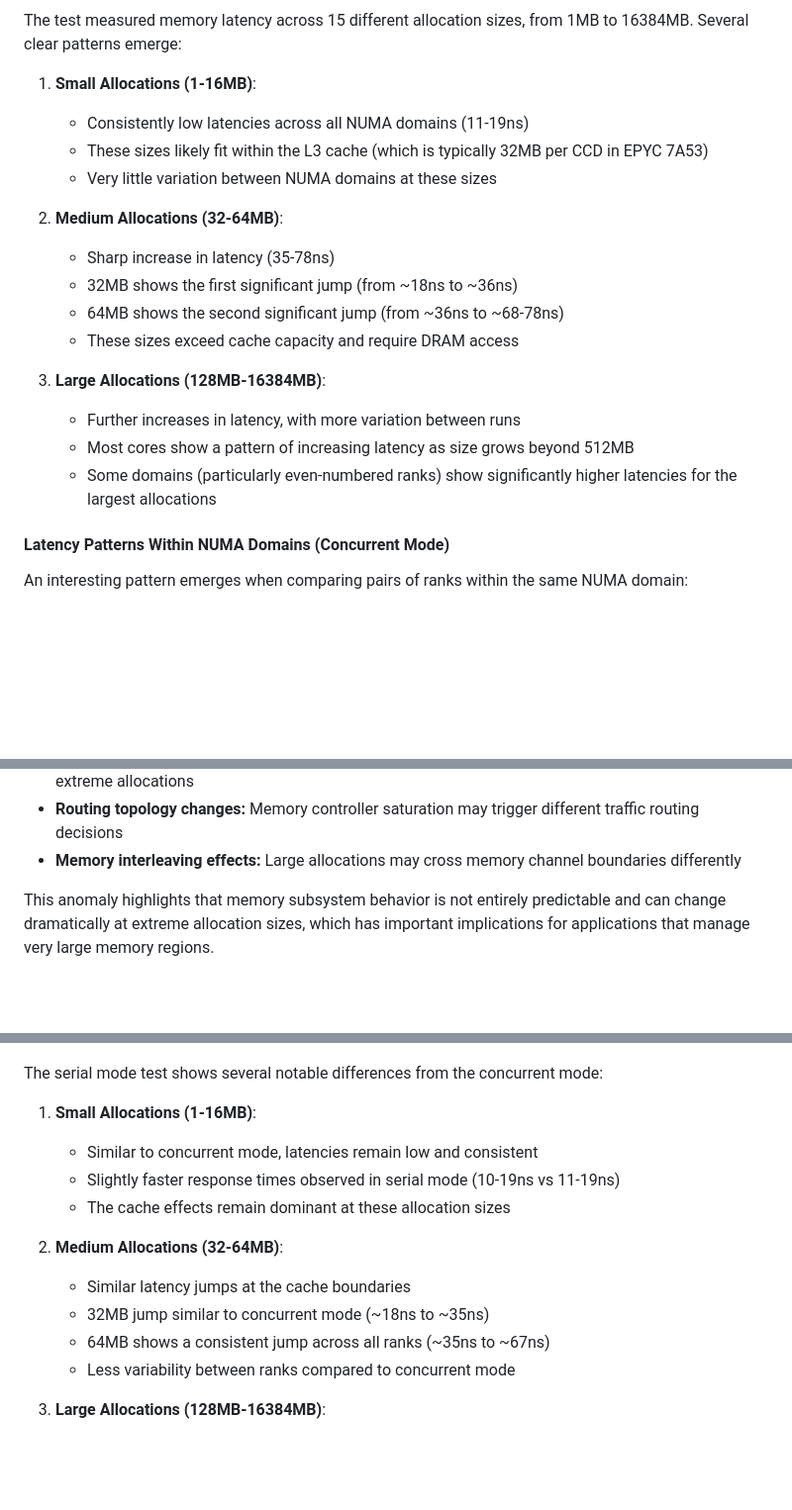
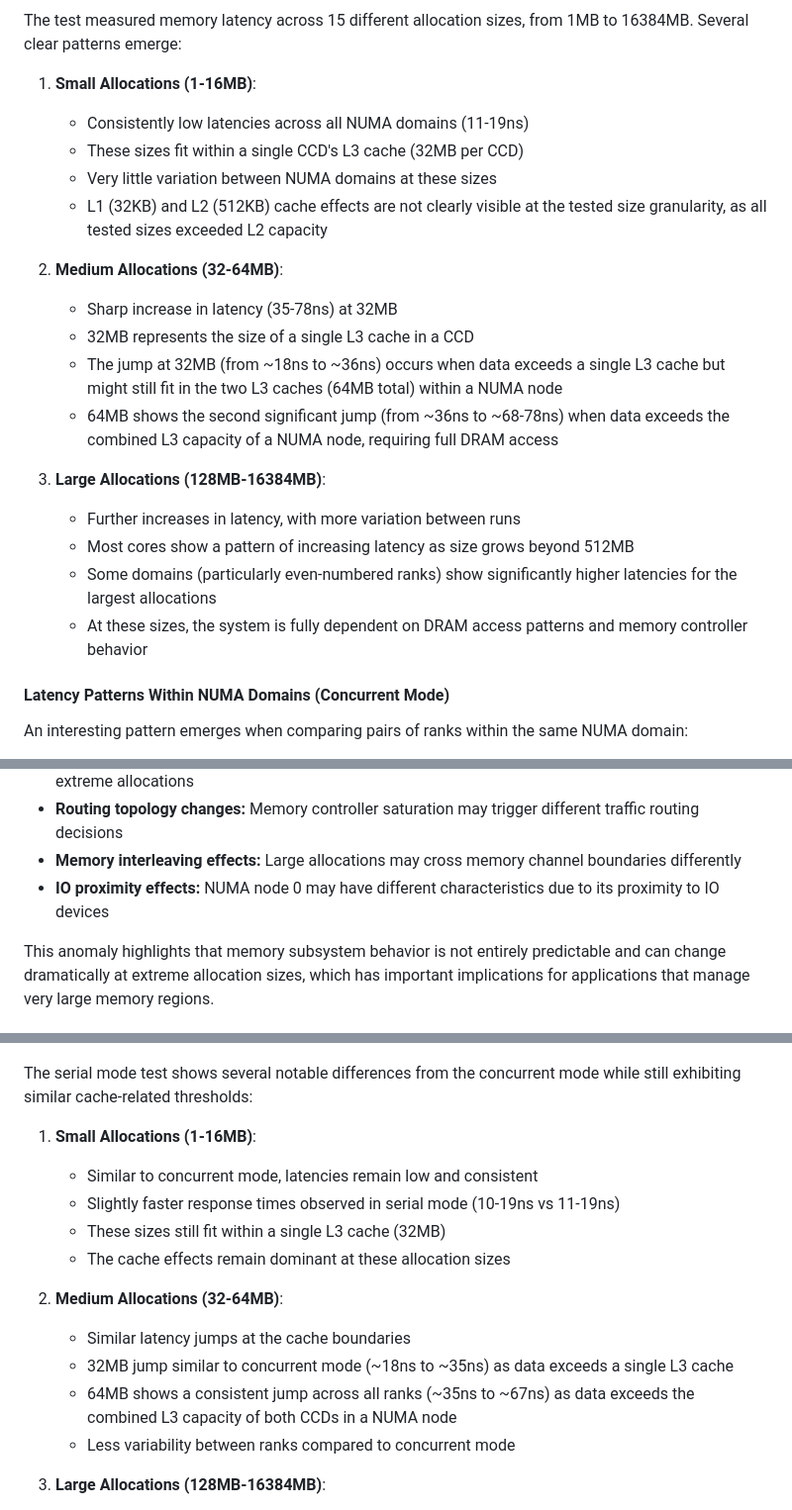
Before and after one commit to PourroyJean/HPC_Playground, a Markdown page: Binding_experimentations/experimentation.md, 3 parts joined by grey strips. Shown: that part at 99% size. GitHub-like rendering; blank space fills up the shorter version.

```diff
--- a/Binding_experimentations/experimentation.md
+++ b/Binding_experimentations/experimentation.md
@@ -76,19 +94,21 @@ The test measured memory latency across 15 different allocation sizes, from 1MB
 
 1. **Small Allocations (1-16MB)**:
    - Consistently low latencies across all NUMA domains (11-19ns)
-   - These sizes likely fit within the L3 cache (which is typically 32MB per CCD in EPYC 7A53)
+   - These sizes fit within a single CCD's L3 cache (32MB per CCD)
    - Very little variation between NUMA domains at these sizes
+   - L1 (32KB) and L2 (512KB) cache effects are not clearly visible at the tested size granularity, as all tested sizes exceeded L2 capacity
 
 2. **Medium Allocations (32-64MB)**:
-   - Sharp increase in latency (35-78ns)
-   - 32MB shows the first significant jump (from ~18ns to ~36ns)
-   - 64MB shows the second significant jump (from ~36ns to ~68-78ns)
-   - These sizes exceed cache capacity and require DRAM access
+   - Sharp increase in latency (35-78ns) at 32MB
+   - 32MB represents the size of a single L3 cache in a CCD
+   - The jump at 32MB (from ~18ns to ~36ns) occurs when data exceeds a single L3 cache but might still fit in the two L3 caches (64MB total) within a NUMA node
+   - 64MB shows the second significant jump (from ~36ns to ~68-78ns) when data exceeds the combined L3 capacity of a NUMA node, requiring full DRAM access
 
 3. **Large Allocations (128MB-16384MB)**:
    - Further increases in latency, with more variation between runs
    - Most cores show a pattern of increasing latency as size grows beyond 512MB
    - Some domains (particularly even-numbered ranks) show significantly higher latencies for the largest allocations
+   - At these sizes, the system is fully dependent on DRAM access patterns and memory controller behavior
 
 #### Latency Patterns Within NUMA Domains (Concurrent Mode)
 
@@ -123,6 +143,7 @@ This unexpected crossover, where Rank 0 suddenly performs better than Rank 1 (by
 * **NUMA domain 0 special case:** As the boot CPU domain, node 0 may have special handling for extreme allocations
 * **Routing topology changes:** Memory controller saturation may trigger different traffic routing decisions
 * **Memory interleaving effects:** Large allocations may cross memory channel boundaries differently
+* **IO proximity effects:** NUMA node 0 may have different characteristics due to its proximity to IO devices
 
 This anomaly highlights that memory subsystem behavior is not entirely predictable and can change dramatically at extreme allocation sizes, which has important implications for applications that manage very large memory regions.
 
@@ -153,17 +174,18 @@ Here's the output from the serial execution mode:
 
 ![Serial Mode Latency](./results/images/lumig_local_serial.png)
 
-The serial mode test shows several notable differences from the concurrent mode:
+The serial mode test shows several notable differences from the concurrent mode while still exhibiting similar cache-related thresholds:
 
 1. **Small Allocations (1-16MB)**:
    - Similar to concurrent mode, latencies remain low and consistent
    - Slightly faster response times observed in serial mode (10-19ns vs 11-19ns)
+   - These sizes still fit within a single L3 cache (32MB)
    - The cache effects remain dominant at these allocation sizes
 
 2. **Medium Allocations (32-64MB)**:
    - Similar latency jumps at the cache boundaries
-   - 32MB jump similar to concurrent mode (~18ns to ~35ns)
-   - 64MB shows a consistent jump across all ranks (~35ns to ~67ns)
+   - 32MB jump similar to concurrent mode (~18ns to ~35ns) as data exceeds a single L3 cache
+   - 64MB shows a consistent jump across all ranks (~35ns to ~67ns) as data exceeds the combined L3 capacity of both CCDs in a NUMA node
    - Less variability between ranks compared to concurrent mode
 
 3. **Large Allocations (128MB-16384MB)**:
```
Also changed, not shown: other parts of Binding_experimentations/experimentation.md (+40 -9 lines), Binding_experimentations/results/images/lumig.png (added).
